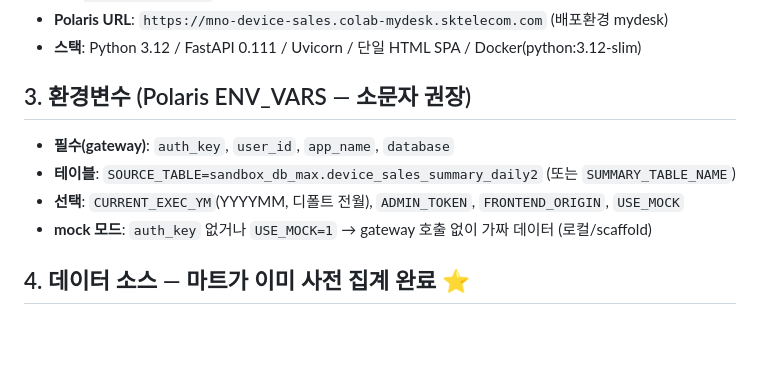
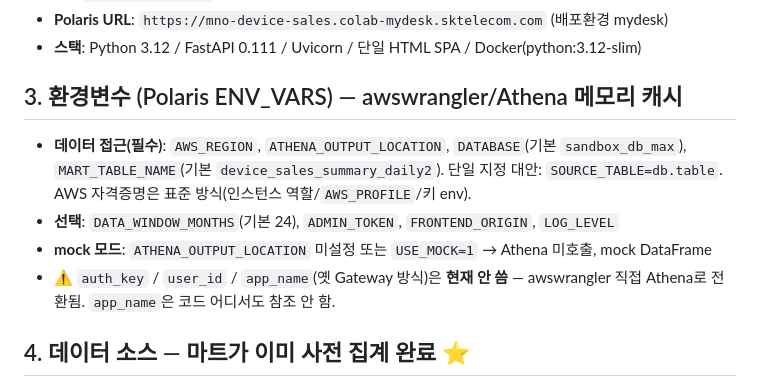
Before and after one commit to jenn25ng/jy-mno-device-sales, a Markdown page: CLAUDE.md, the part around the change. GitHub-like rendering; blank space fills up the shorter version.

Commit message:
docs(CLAUDE): 환경변수 섹션 정정 — Gateway(auth_key/app_name) → awswrangler/Athena 실제 변수
app_name은 현재 코드 미사용. 배포 sanity check용 정확화.

```diff
--- a/CLAUDE.md
+++ b/CLAUDE.md
@@ -25,12 +25,12 @@
 - **Polaris URL**: `https://mno-device-sales.colab-mydesk.sktelecom.com` (배포환경 mydesk)
 - **스택**: Python 3.12 / FastAPI 0.111 / Uvicorn / 단일 HTML SPA / Docker(python:3.12-slim)
 
-## 3. 환경변수 (Polaris ENV_VARS — 소문자 권장)
+## 3. 환경변수 (Polaris ENV_VARS) — awswrangler/Athena 메모리 캐시
 
-- **필수(gateway)**: `auth_key`, `user_id`, `app_name`, `database`
-- **테이블**: `SOURCE_TABLE=sandbox_db_max.device_sales_summary_daily2` (또는 `SUMMARY_TABLE_NAME`)
-- **선택**: `CURRENT_EXEC_YM`(YYYYMM, 디폴트 전월), `ADMIN_TOKEN`, `FRONTEND_ORIGIN`, `USE_MOCK`
-- **mock 모드**: `auth_key` 없거나 `USE_MOCK=1` → gateway 호출 없이 가짜 데이터 (로컬/scaffold)
+- **데이터 접근(필수)**: `AWS_REGION`, `ATHENA_OUTPUT_LOCATION`, `DATABASE`(기본 `sandbox_db_max`), `MART_TABLE_NAME`(기본 `device_sales_summary_daily2`). 단일 지정 대안: `SOURCE_TABLE=db.table`. AWS 자격증명은 표준 방식(인스턴스 역할/`AWS_PROFILE`/키 env).
+- **선택**: `DATA_WINDOW_MONTHS`(기본 24), `ADMIN_TOKEN`, `FRONTEND_ORIGIN`, `LOG_LEVEL`
+- **mock 모드**: `ATHENA_OUTPUT_LOCATION` 미설정 또는 `USE_MOCK=1` → Athena 미호출, mock DataFrame
+- ⚠️ `auth_key` / `user_id` / `app_name`(옛 Gateway 방식)은 **현재 안 씀** — awswrangler 직접 Athena로 전환됨. `app_name`은 코드 어디서도 참조 안 함.
 
 ## 4. 데이터 소스 — 마트가 이미 사전 집계 완료 ⭐
 
```
